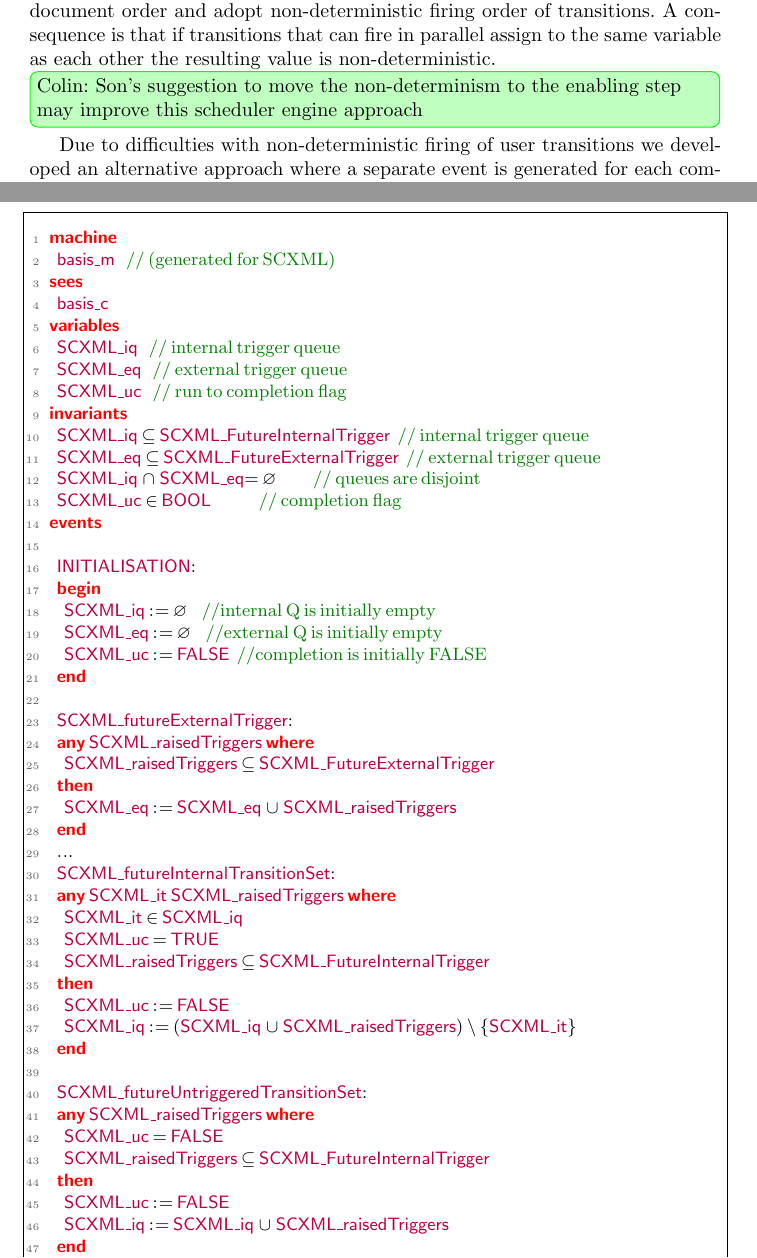
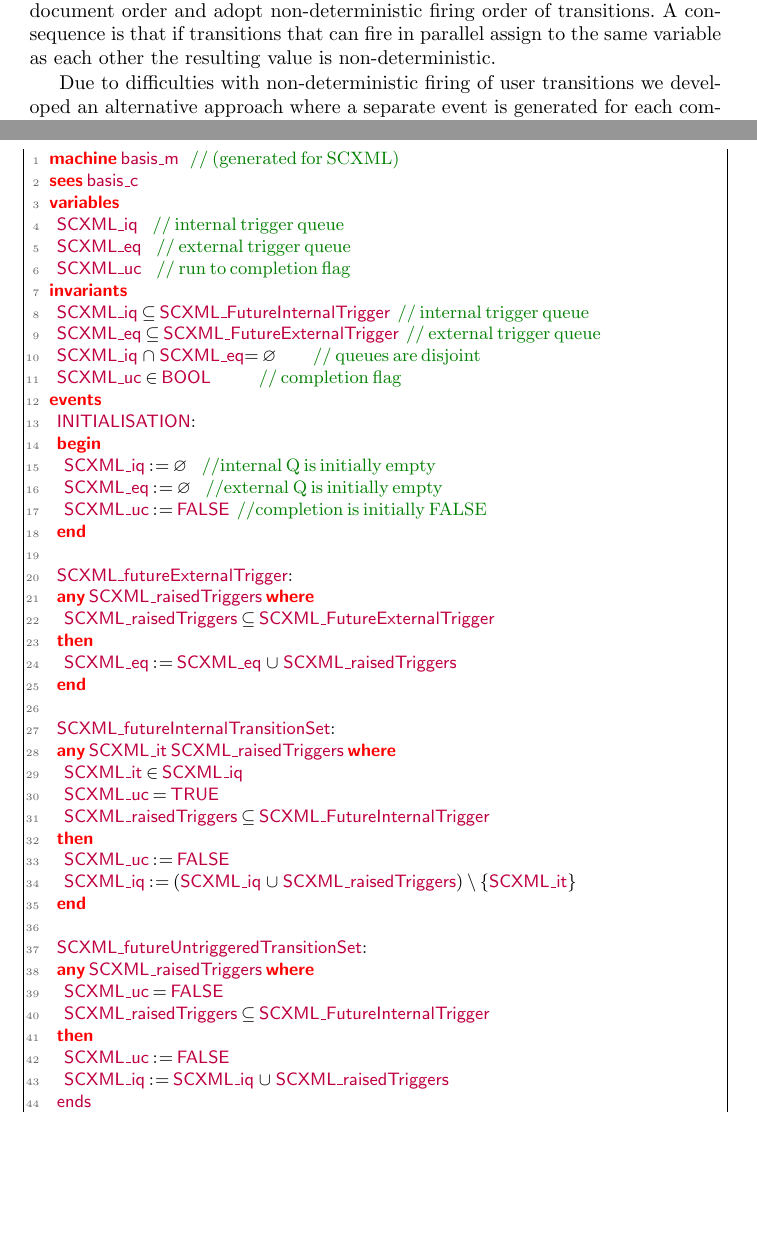
Before and after one commit to kmorris3/rodin_scxml_plugin, a LaTeX thesis (manuscripts/ICTAC2018/SCXMLREF.tex, which reads manuscripts/ICTAC2018/sections/discussion.tex, manuscripts/ICTAC2018/sections/translation.tex): two parts of pages 10 and 14 of 18, joined at a grey line, cut so that both start at the same text, the shorter picture padded with empty space. Compiled offline with pdfLaTeX.

Commit message:
Updates and fixing some typos

```diff
--- a/manuscripts/ICTAC2018/sections/discussion.tex
+++ b/manuscripts/ICTAC2018/sections/discussion.tex
@@ -48,7 +48,7 @@ To allow for transition guards to be strengthened in later refinements the sched
 However, this introduces many additional behaviours making simulation difficult.
 We abstract away from the \SCXML rules about executing parallel transitions in document order and adopt non-deterministic firing order of transitions.
 A consequence is that if transitions that can fire in parallel assign to the same variable as each other the resulting value is non-deterministic.
-\ColinInlineCommented{Son's suggestion to move the non-determinism to the enabling step may improve this scheduler engine approach}
+%\ColinInlineCommented{Son's suggestion to move the non-determinism to the enabling step may improve this scheduler engine approach}
 
 Due to difficulties with non-deterministic firing of user transitions we developed an alternative approach where a separate event is generated for each combination of transitions that could possibly be fired together in the same step.
 For example, if T1 and T2 are transitions that could both become enabled at the same schedular step, four events are needed to cater for the possible combinations: neither, T1, T2 and both (where the combined event is constructed from the conjunction of guards and parallel firing of actions).
--- a/manuscripts/ICTAC2018/sections/translation.tex
+++ b/manuscripts/ICTAC2018/sections/translation.tex
@@ -52,22 +52,19 @@ The guards of this event check for the completion of the previous macro-step.
 A similar behavior is followed by |SCXML_futureExternalTransitionSet| event, if no internal triggers are in the queue.
 
 
-\begin{lstlisting}[caption={Snippet of abstract basis machine}, label={lst:BasisMachine},language=Event-B, escapechar=|, frame=single]
-machine
-	basis_m 	// (generated for SCXML)
-sees
-	basis_c
+\begin{lstlisting}[caption={Snippet of abstract basis machine}, label={lst:BasisMachine},language=Event-B, escapechar=|, frame=single][t]
+machine basis_m   // (generated for SCXML)
+sees basis_c
 variables
-	SCXML_iq	 // internal trigger queue
-	SCXML_eq	 // external trigger queue
-	SCXML_uc	 // run to completion flag
+	SCXML_iq	  // internal trigger queue
+	SCXML_eq	  // external trigger queue
+	SCXML_uc	  // run to completion flag
 invariants
 	SCXML_iq ⊆ SCXML_FutureInternalTrigger	// internal trigger queue
 	SCXML_eq ⊆ SCXML_FutureExternalTrigger	// external trigger queue
 	SCXML_iq ∩ SCXML_eq= ∅					// queues are disjoint
 	SCXML_uc ∈ BOOL							// completion flag
 events
-
 	INITIALISATION:
 	begin
 		SCXML_iq := {}		//internal Q is initially empty
@@ -99,8 +96,7 @@ events
 	then
 		SCXML_uc ≔ FALSE
 		SCXML_iq ≔ SCXML_iq ∪ SCXML_raisedTriggers
-	end
-	...
+	ends
 end
 \end{lstlisting}
 
```
Also changed, not shown: manuscripts/ICTAC2018/sections/intro.tex (+1 -1 lines), manuscripts/ICTAC2018/sections/translation.tex (2 more changed lines).
